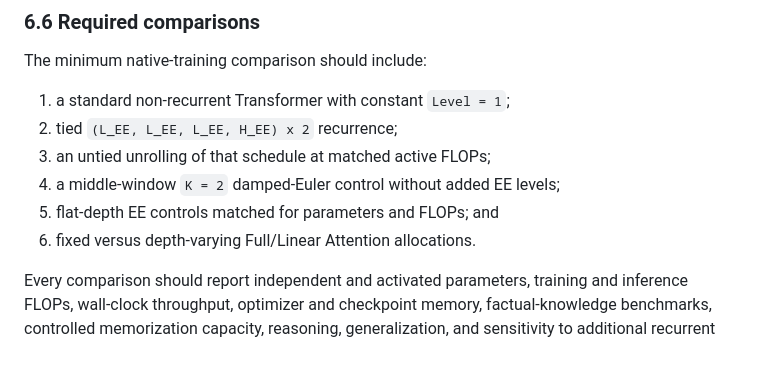
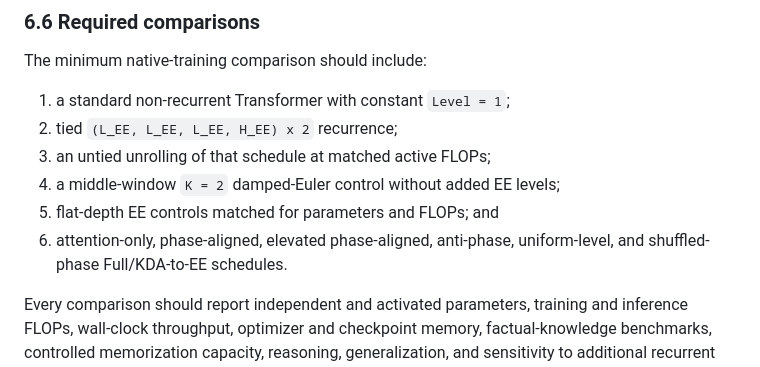
Before and after one commit to Jacob-o-TING/qwen3_1p7b_single_layer_rl_expressivity_engineering, a Markdown page: docs/followups/2026-07-31_expressivity-engineering-follow-up.md, the part around one of its changes. GitHub-like rendering.

```diff
--- a/docs/followups/2026-07-31_expressivity-engineering-follow-up.md
+++ b/docs/followups/2026-07-31_expressivity-engineering-follow-up.md
@@ -721,7 +773,8 @@ The minimum native-training comparison should include:
 3. an untied unrolling of that schedule at matched active FLOPs;
 4. a middle-window `K = 2` damped-Euler control without added EE levels;
 5. flat-depth EE controls matched for parameters and FLOPs; and
-6. fixed versus depth-varying Full/Linear Attention allocations.
+6. attention-only, phase-aligned, elevated phase-aligned, anti-phase,
+   uniform-level, and shuffled-phase Full/KDA-to-EE schedules.
 
 Every comparison should report independent and activated parameters, training
 and inference FLOPs, wall-clock throughput, optimizer and checkpoint memory,
```
Also changed, not shown: other parts of docs/followups/2026-07-31_expressivity-engineering-follow-up.md (+55 -1 lines), README.md (+2 -1 lines).
